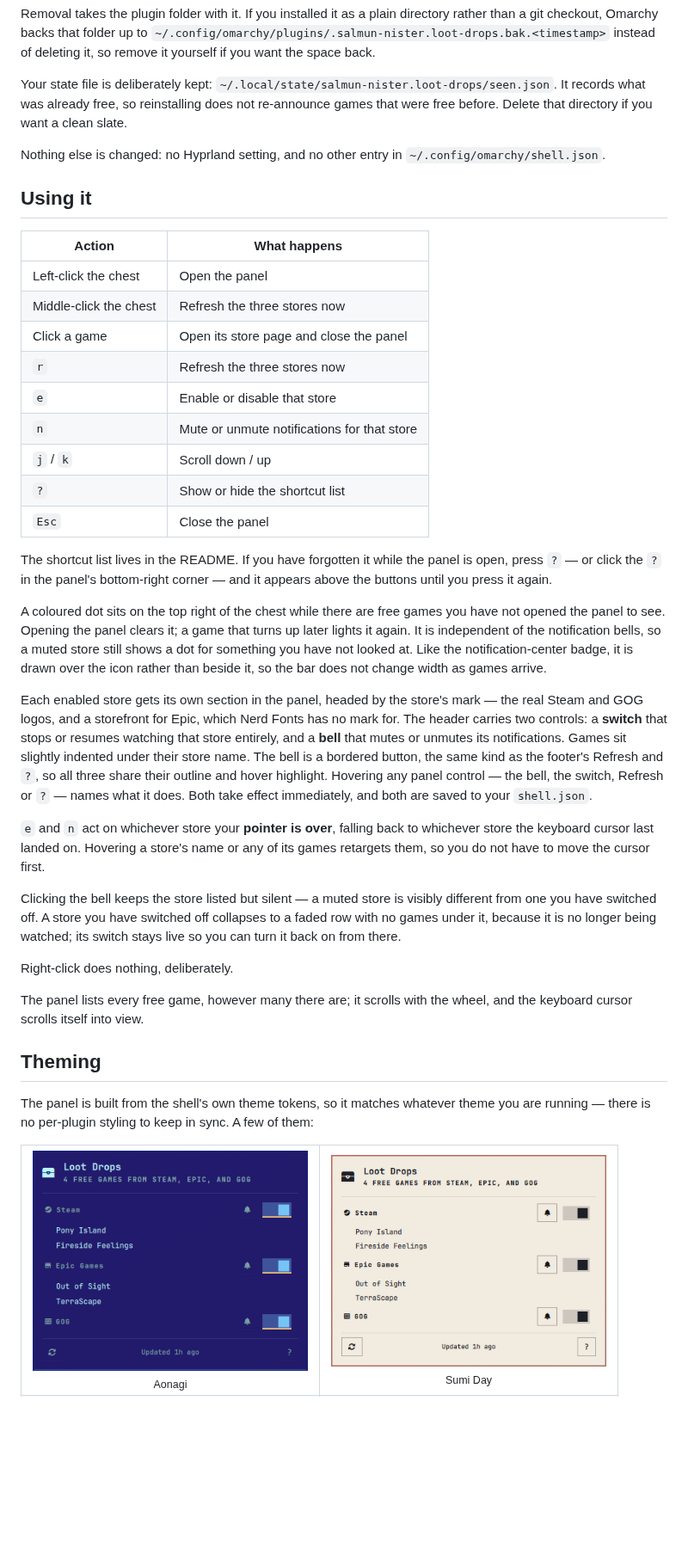
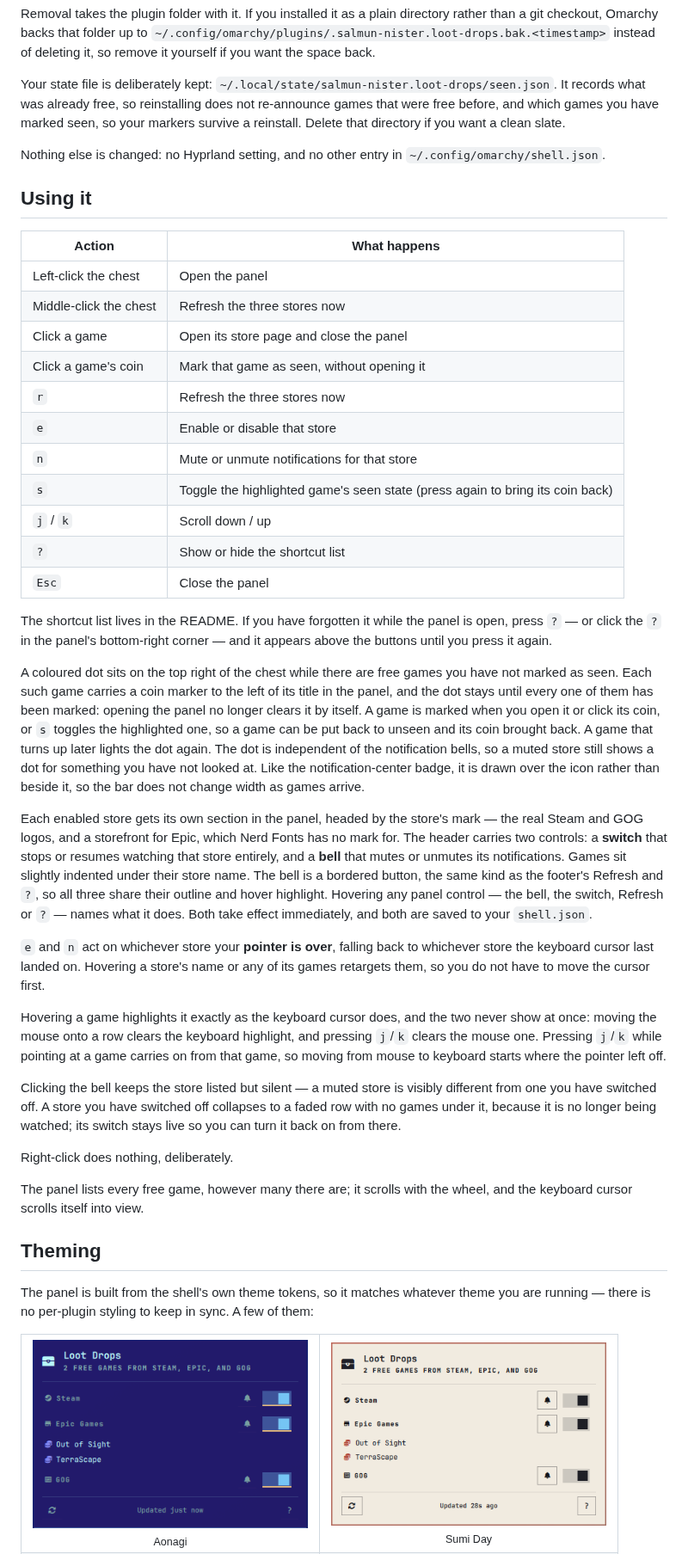
Before and after one commit to salmun-nister/omarchy-loot-drops, a Markdown page: README.md, the part around one of its changes. Shown at 86% size. Drawn GitHub-style; pictures changed too: docs/themes/aonagi.png, docs/themes/sumi-day.png; blank space fills up the shorter version.

```diff
--- a/README.md
+++ b/README.md
@@ -54,7 +54,8 @@ of deleting it, so remove it yourself if you want the space back.
 
 Your state file is deliberately kept:
 `~/.local/state/salmun-nister.loot-drops/seen.json`. It records what was
-already free, so reinstalling does not re-announce games that were free before.
+already free, so reinstalling does not re-announce games that were free before,
+and which games you have marked seen, so your markers survive a reinstall.
 Delete that directory if you want a clean slate.
 
 Nothing else is changed: no Hyprland setting, and no other entry in
@@ -67,9 +68,11 @@ Nothing else is changed: no Hyprland setting, and no other entry in
 | Left-click the chest | Open the panel |
 | Middle-click the chest | Refresh the three stores now |
 | Click a game | Open its store page and close the panel |
+| Click a game's coin | Mark that game as seen, without opening it |
 | `r` | Refresh the three stores now |
 | `e` | Enable or disable that store |
 | `n` | Mute or unmute notifications for that store |
+| `s` | Toggle the highlighted game's seen state (press again to bring its coin back) |
 | `j` / `k` | Scroll down / up |
 | `?` | Show or hide the shortcut list |
 | `Esc` | Close the panel |
@@ -79,11 +82,15 @@ is open, press `?` — or click the `?` in the panel's bottom-right corner — a
 it appears above the buttons until you press it again.
 
 A coloured dot sits on the top right of the chest while there are free games you
-have not opened the panel to see. Opening the panel clears it; a game that turns
-up later lights it again. It is independent of the notification bells, so a
-muted store still shows a dot for something you have not looked at. Like the
-notification-center badge, it is drawn over the icon rather than beside it, so
-the bar does not change width as games arrive.
+have not marked as seen. Each such game carries a coin marker to the left of its
+title in the panel, and the dot stays until every one of them has been marked:
+opening the panel no longer clears it by itself. A game is marked when you open
+it or click its coin, or `s` toggles the highlighted one, so a game can be put
+back to unseen and its coin brought back. A game that turns up later lights the
+dot again. The dot is independent of the
+notification bells, so a muted store still shows a dot for something you have not
+looked at. Like the notification-center badge, it is drawn over the icon rather
+than beside it, so the bar does not change width as games arrive.
 
 Each enabled store gets its own section in the panel, headed by the store's mark
 — the real Steam and GOG logos, and a storefront for Epic, which Nerd Fonts has
@@ -98,6 +105,12 @@ and both are saved to your `shell.json`.
 `e` and `n` act on whichever store your **pointer is over**, falling back to
 whichever store the keyboard cursor last landed on. Hovering a store's name or any
 of its games retargets them, so you do not have to move the cursor first.
+
+Hovering a game highlights it exactly as the keyboard cursor does, and the two
+never show at once: moving the mouse onto a row clears the keyboard highlight,
+and pressing `j`/`k` clears the mouse one. Pressing `j`/`k` while pointing at a
+game carries on from that game, so moving from mouse to keyboard starts where
+the pointer left off.
 
 Clicking the bell keeps the store listed but silent — a muted store is visibly
 different from one you have switched off. A store you have switched off collapses
```
Also changed, not shown: other parts of README.md (+1 -1 lines), ARCHITECTURE.md (+4 -2 lines), DESIGN.md (+29 -1 lines), docs/themes/catppuccin-latte.png, docs/themes/outpost.png, preview.png, 6 other files.
